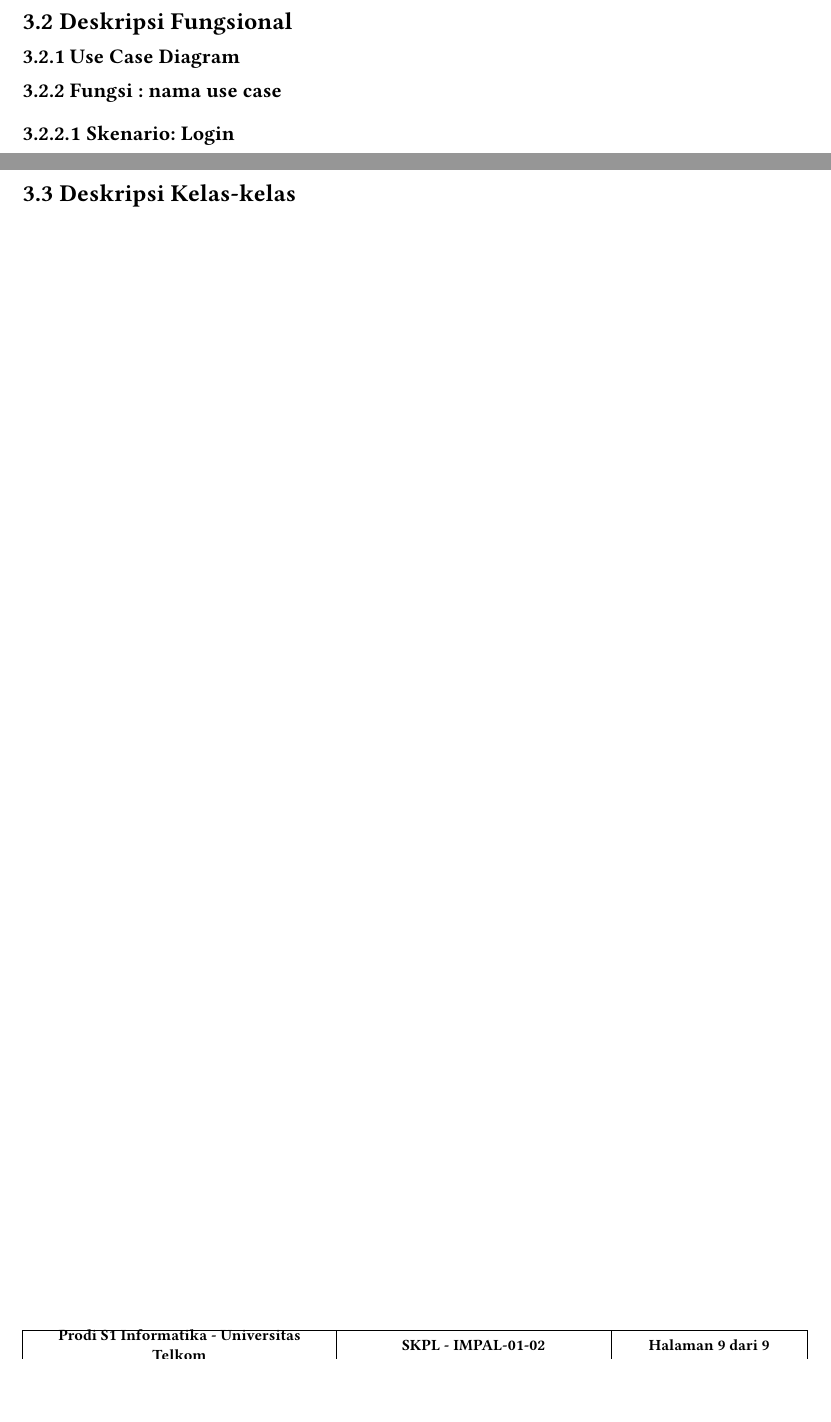
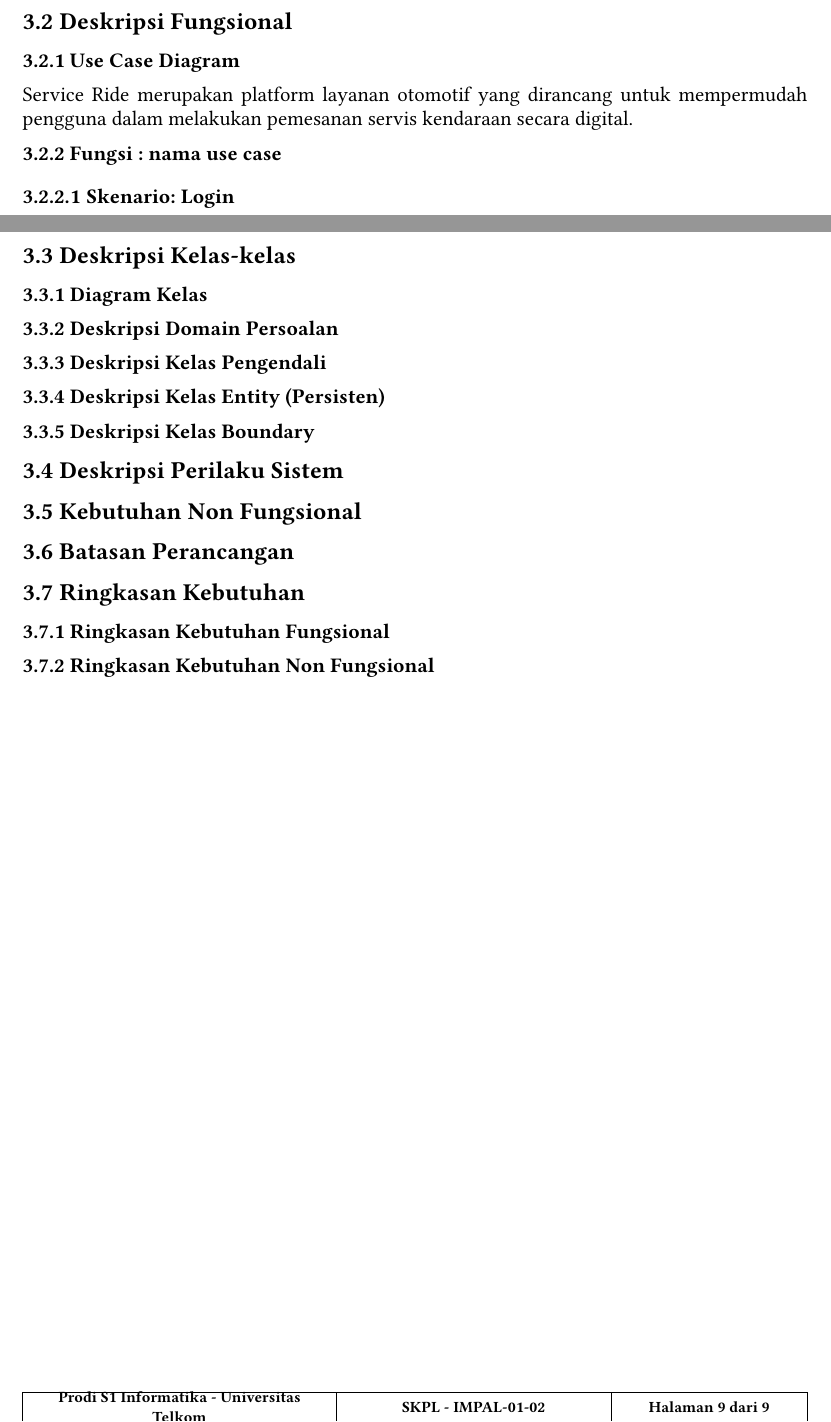
Before and after one commit to Service-Ride-Project/dokumen, a Typst document (SKPL.typ): two parts of pages 9 and 10 of 10, joined at a grey line, cut so that both start at the same text, the shorter picture padded with empty space. Compiled offline with Typst 0.15; a missing font is replaced by an installed copy or a similar font.

Commit message:
[Update] SKPL dan SKPL TYP

```diff
--- a/SKPL.typ
+++ b/SKPL.typ
@@ -330,6 +338,11 @@ Karakteristik pengguna dijabarkan dalam tabel berikut ini.
 
 == Deskripsi Fungsional
 === Use Case Diagram
+#paragraf[
+  Service Ride merupakan platform layanan otomotif
+  yang dirancang untuk mempermudah pengguna dalam
+  melakukan pemesanan servis kendaraan secara digital.
+]
 === Fungsi : nama use case
 ==== Skenario: Login
 Nomor :
@@ -365,3 +378,14 @@ Deskripsi	: Dengan melakukan proses ini admin, karyawan gudang dan kasir dapat m
 
 #pagebreak()
 == Deskripsi Kelas-kelas
+=== Diagram Kelas
+=== Deskripsi Domain Persoalan
+=== Deskripsi Kelas Pengendali
+=== Deskripsi Kelas Entity (Persisten)
+=== Deskripsi Kelas Boundary
+== Deskripsi Perilaku Sistem
+== Kebutuhan Non Fungsional
+== Batasan Perancangan
+== Ringkasan Kebutuhan
+=== Ringkasan Kebutuhan Fungsional
+=== Ringkasan Kebutuhan Non Fungsional
```
Also changed, not shown: DPPL.typ (+11 -0 lines), SKPL.typ (18 more changed lines).
